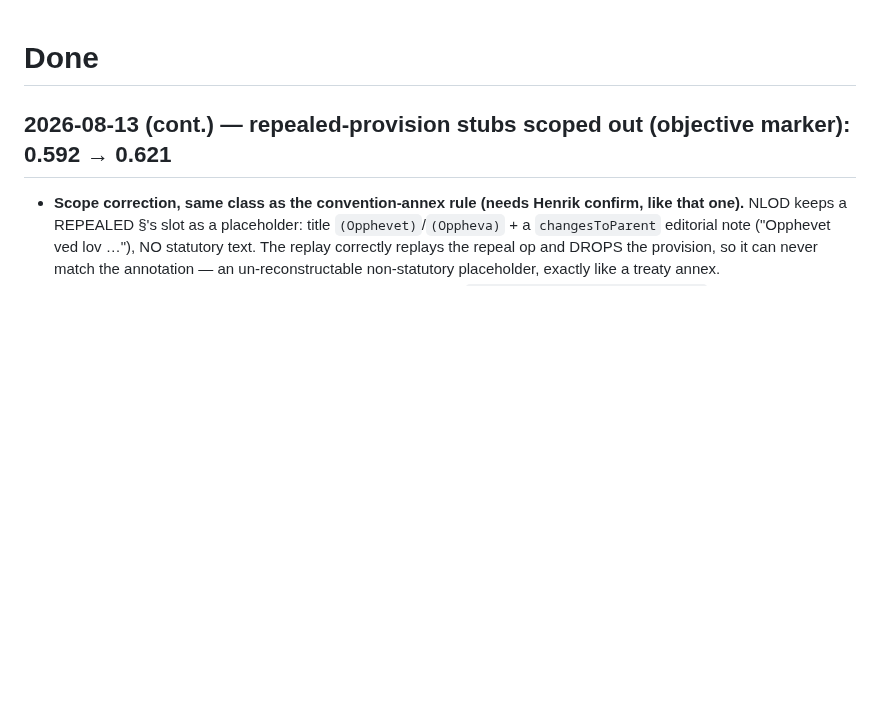
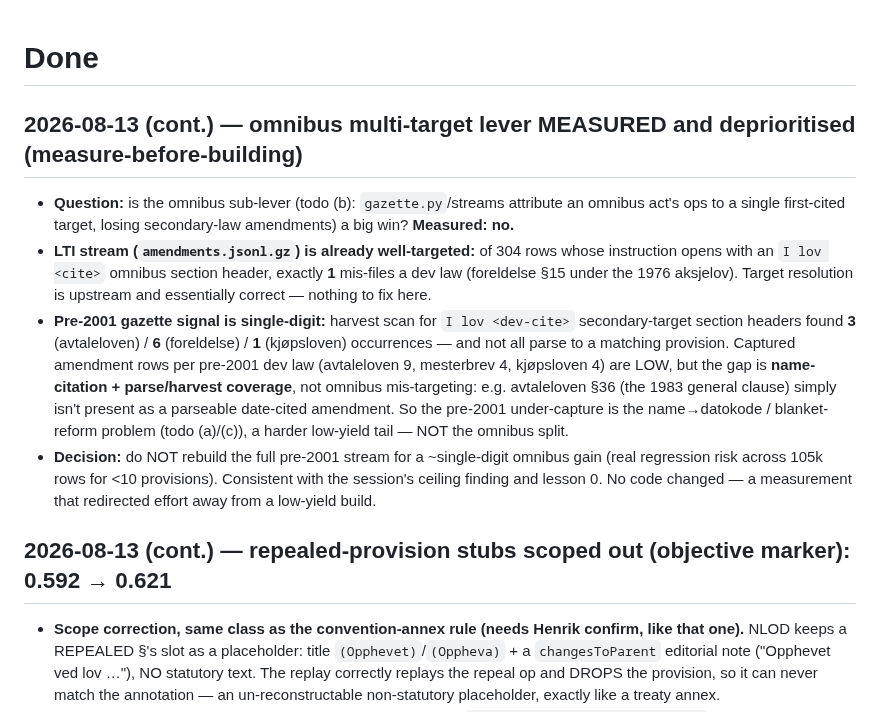
Before and after one commit to hsigstad/lovhistorie, a Markdown page: docs/done.md, the part around the change. Rendered like a GitHub page; blank space fills up the shorter version.

Commit message:
docs: measure omnibus multi-target lever — small (single-digit), deprioritise rebuild
LTI stream already well-targeted (1/304 header rows mis-file a dev law); pre-2001
harvest omnibus-secondary signal only 3/6/1 for avtale/foreld/kjop. Pre-2001
under-capture is name-citation + parse coverage, not omnibus. Not worth a full
105k-row stream rebuild for <10 provisions; redirect to (a) name->datokode.

Co-Authored-By: Claude Opus 4.8 (1M context) <noreply@anthropic.com>
Claude-Session: https://claude.ai/code/session_012uNxY5ds6qx9M6JM6LrtpQ

```diff
--- a/docs/done.md
+++ b/docs/done.md
@@ -1,4 +1,22 @@
 # Done
+
+## 2026-08-13 (cont.) — omnibus multi-target lever MEASURED and deprioritised (measure-before-building)
+
+- **Question:** is the omnibus sub-lever (todo (b): `gazette.py`/streams attribute an omnibus act's
+  ops to a single first-cited target, losing secondary-law amendments) a big win? **Measured: no.**
+- **LTI stream (`amendments.jsonl.gz`) is already well-targeted:** of 304 rows whose instruction opens
+  with an `I lov <cite>` omnibus section header, exactly **1** mis-files a dev law (foreldelse §15 under
+  the 1976 aksjelov). Target resolution is upstream and essentially correct — nothing to fix here.
+- **Pre-2001 gazette signal is single-digit:** harvest scan for `I lov <dev-cite>` secondary-target
+  section headers found **3** (avtaleloven) / **6** (foreldelse) / **1** (kjøpsloven) occurrences — and
+  not all parse to a matching provision. Captured amendment rows per pre-2001 dev law (avtaleloven 9,
+  mesterbrev 4, kjøpsloven 4) are LOW, but the gap is **name-citation + parse/harvest coverage**, not
+  omnibus mis-targeting: e.g. avtaleloven §36 (the 1983 general clause) simply isn't present as a
+  parseable date-cited amendment. So the pre-2001 under-capture is the name→datokode / blanket-reform
+  problem (todo (a)/(c)), a harder low-yield tail — NOT the omnibus split.
+- **Decision:** do NOT rebuild the full pre-2001 stream for a ~single-digit omnibus gain (real
+  regression risk across 105k rows for <10 provisions). Consistent with the session's ceiling finding
+  and lesson 0. No code changed — a measurement that redirected effort away from a low-yield build.
 
 ## 2026-08-13 (cont.) — repealed-provision stubs scoped out (objective marker): 0.592 → 0.621
 
```
Also changed, not shown: docs/todo.md (+3 -2 lines).
